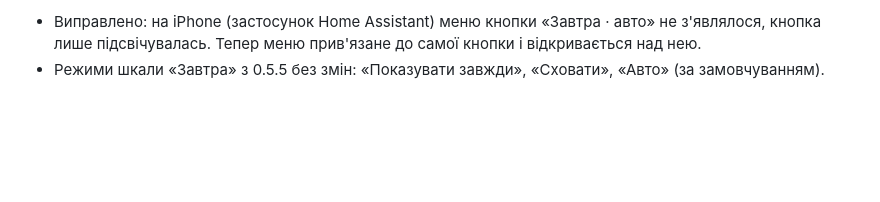
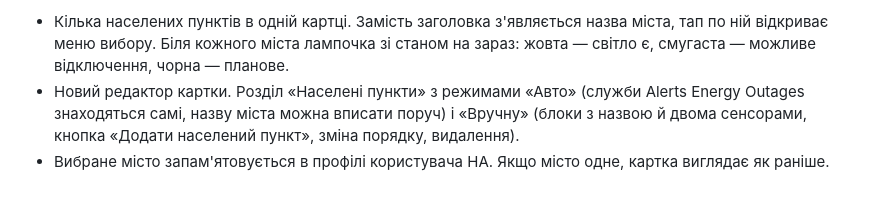
Before and after one commit to hrudkaav/grafik-tehnik, a Markdown page: RELEASE_NOTES.md, the part around the change. Drawn GitHub-style; blank space fills up the shorter version.

```diff
--- a/RELEASE_NOTES.md
+++ b/RELEASE_NOTES.md
@@ -1,2 +1,3 @@
-- Виправлено: на iPhone (застосунок Home Assistant) меню кнопки «Завтра · авто» не з'являлося, кнопка лише підсвічувалась. Тепер меню прив'язане до самої кнопки і відкривається над нею.
-- Режими шкали «Завтра» з 0.5.5 без змін: «Показувати завжди», «Сховати», «Авто» (за замовчуванням).
+- Кілька населених пунктів в одній картці. Замість заголовка з'являється назва міста, тап по ній відкриває меню вибору. Біля кожного міста лампочка зі станом на зараз: жовта — світло є, смугаста — можливе відключення, чорна — планове.
+- Новий редактор картки. Розділ «Населені пункти» з режимами «Авто» (служби Alerts Energy Outages знаходяться самі, назву міста можна вписати поруч) і «Вручну» (блоки з назвою й двома сенсорами, кнопка «Додати населений пункт», зміна порядку, видалення).
+- Вибране місто запам'ятовується в профілі користувача HA. Якщо місто одне, картка виглядає як раніше.
```
Also changed, not shown: README.md (+13 -1 lines), images/editor.png (added), images/places.png (added), 3 other files.
